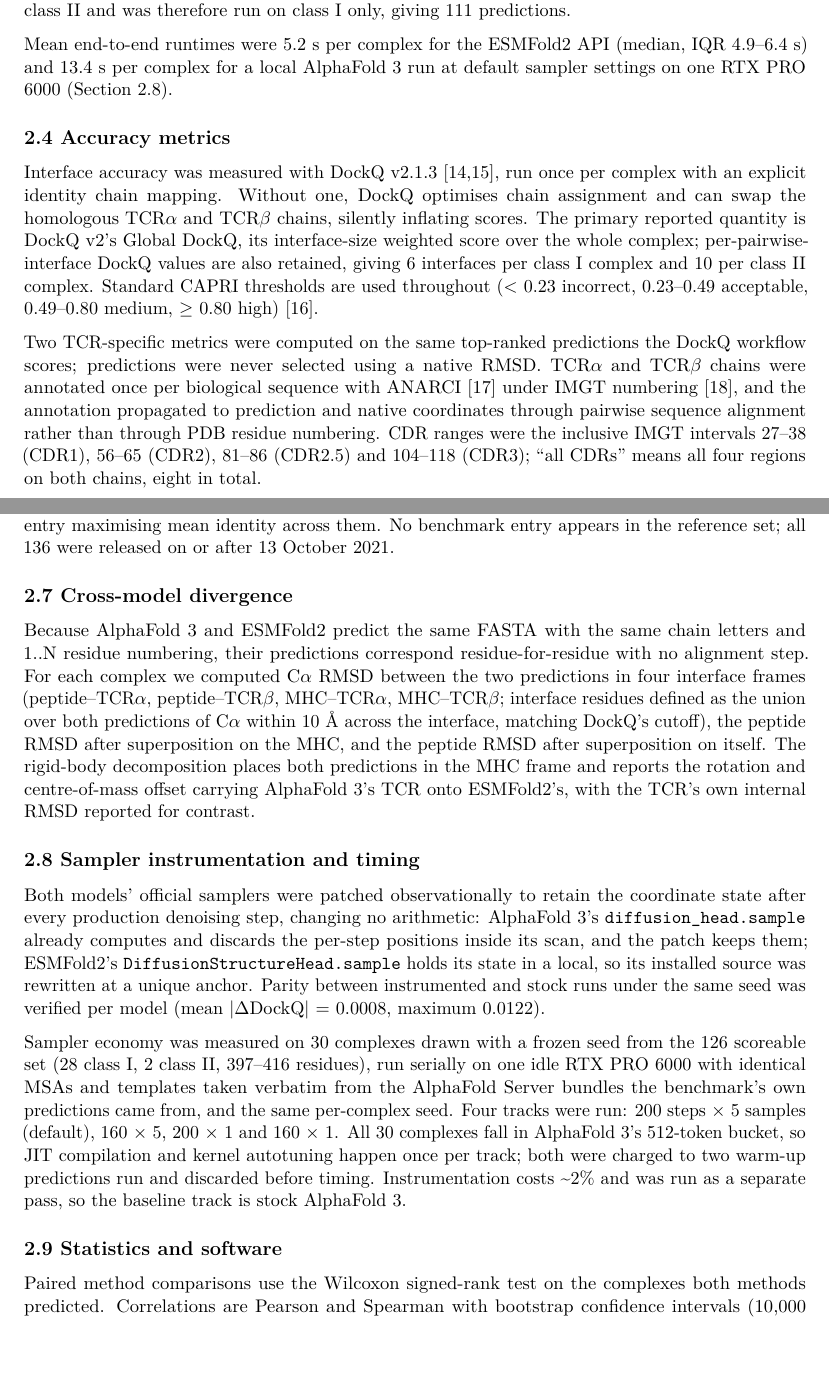
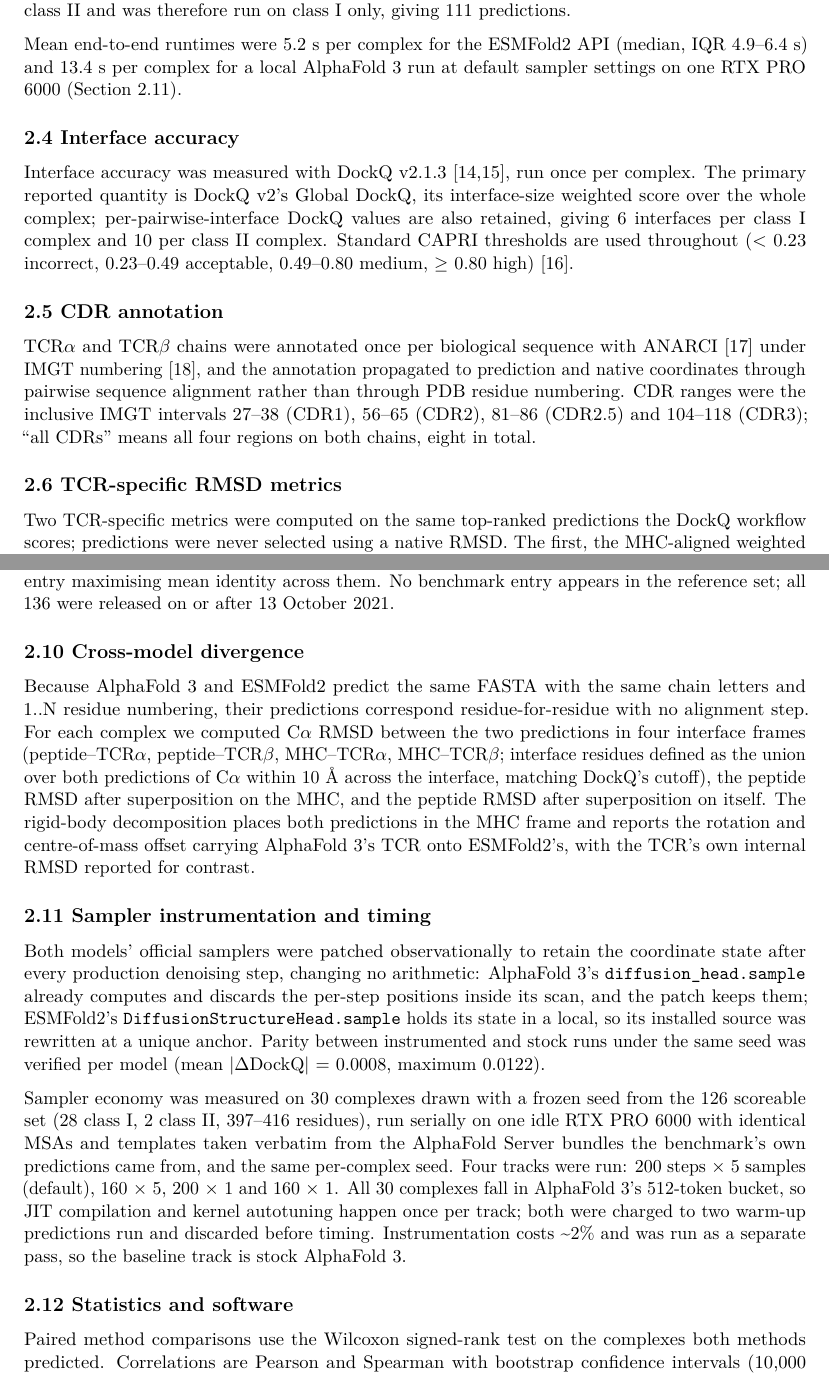
Before and after one commit to jackzhou018/TCR_benchmark-, a LaTeX paper (paper/benchmark_fresh/main.tex): two parts of pages 5 and 7 of 19, joined at a grey line, cut so that both start at the same text, the shorter picture padded with empty space. Compiled offline with pdfLaTeX.

Commit message:
Split Methods 2.4 into 2.4-2.7 and drop the chain-mapping rationale
Claude-Session: https://claude.ai/code/session_01CaK48xSarBcEteRjwd91FV

```diff
--- a/paper/benchmark_fresh/main.tex
+++ b/paper/benchmark_fresh/main.tex
@@ -308,14 +308,12 @@
 
 Mean end-to-end runtimes were 5.2 s per complex for the ESMFold2 API
 (median, IQR 4.9--6.4 s) and 13.4 s per complex for a local AlphaFold 3
-run at default sampler settings on one RTX PRO 6000 (Section 2.8).
+run at default sampler settings on one RTX PRO 6000 (Section 2.11).
 
-\subsection{2.4 Accuracy metrics}\label{accuracy-metrics}
+\subsection{2.4 Interface accuracy}\label{interface-accuracy}
 
 Interface accuracy was measured with DockQ v2.1.3 [14,15], run once
-per complex with an explicit identity chain mapping. Without one, DockQ
-optimises chain assignment and can swap the homologous TCR\ensuremath{\alpha} and TCR\ensuremath{\beta}
-chains, silently inflating scores. The primary reported quantity is
+per complex. The primary reported quantity is
 DockQ v2's Global DockQ, its interface-size weighted score over the
 whole complex; per-pairwise-interface DockQ values are also retained,
 giving 6 interfaces per class I complex and 10 per class II complex.
@@ -323,9 +321,9 @@
 incorrect, 0.23--0.49 acceptable, 0.49--0.80 medium, \ensuremath{\geq} 0.80 high)
 [16].
 
-Two TCR-specific metrics were computed on the same top-ranked
-predictions the DockQ workflow scores; predictions were never selected
-using a native RMSD. TCR\ensuremath{\alpha} and TCR\ensuremath{\beta} chains were annotated once per
+\subsection{2.5 CDR annotation}\label{cdr-annotation}
+
+TCR\ensuremath{\alpha} and TCR\ensuremath{\beta} chains were annotated once per
 biological sequence with ANARCI [17] under IMGT numbering [18],
 and the annotation propagated to prediction and native coordinates
 through pairwise sequence alignment rather than through PDB residue
@@ -333,7 +331,12 @@
 56--65 (CDR2), 81--86 (CDR2.5) and 104--118 (CDR3); ``all CDRs'' means
 all four regions on both chains, eight in total.
 
-The first, the MHC-aligned weighted all-CDR C\ensuremath{\alpha} RMSD, follows the TCRdock
+\subsection{2.6 TCR-specific RMSD
+metrics}\label{tcr-specific-rmsd-metrics}
+
+Two TCR-specific metrics were computed on the same top-ranked
+predictions the DockQ workflow scores; predictions were never selected
+using a native RMSD. The first, the MHC-aligned weighted all-CDR C\ensuremath{\alpha} RMSD, follows the TCRdock
 formulation [7,19]. MHC residues are matched between prediction and
 native by sequence alignment; a single ordinary-least-squares Kabsch
 superposition of the class I peptide-binding platform (or, jointly, of
@@ -410,7 +416,7 @@
 identity across them. No benchmark entry appears in the reference set;
 all 136 were released on or after 13 October 2021.
 
-\subsection{2.7 Cross-model divergence}\label{cross-model-divergence}
+\subsection{2.10 Cross-model divergence}\label{cross-model-divergence}
 
 Because AlphaFold 3 and ESMFold2 predict the same FASTA with the same
 chain letters and 1..N residue numbering, their predictions correspond
@@ -425,7 +431,7 @@
 AlphaFold 3's TCR onto ESMFold2's, with the TCR's own internal RMSD
 reported for contrast.
 
-\subsection{2.8 Sampler instrumentation and
+\subsection{2.11 Sampler instrumentation and
 timing}\label{sampler-instrumentation-and-timing}
 
 Both models' official samplers were patched observationally to retain
@@ -450,7 +456,7 @@
 costs \textasciitilde2\% and was run as a separate pass, so the baseline
 track is stock AlphaFold 3.
 
-\subsection{2.9 Statistics and software}\label{statistics-and-software}
+\subsection{2.12 Statistics and software}\label{statistics-and-software}
 
 Paired method comparisons use the Wilcoxon signed-rank test on the
 complexes both methods predicted. Correlations are Pearson and Spearman
```
Also changed, not shown: paper/benchmark_fresh/main.pdf, paper/benchmark_fresh/main.tex (7 more changed lines).
